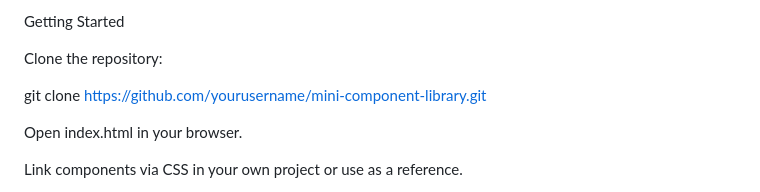
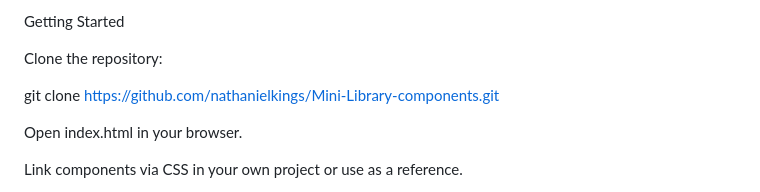
Before and after one commit to NathanielKings/Mini-Library-components, a Markdown page: README.md, the part around the change. Drawn GitHub-style.

Commit message:
Update repository URL in README

```diff
--- a/README.md
+++ b/README.md
@@ -44,7 +44,7 @@ Getting Started
 
 Clone the repository:
 
-git clone https://github.com/yourusername/mini-component-library.git
+git clone https://github.com/nathanielkings/Mini-Library-components.git
 
 Open index.html in your browser.
 
```
